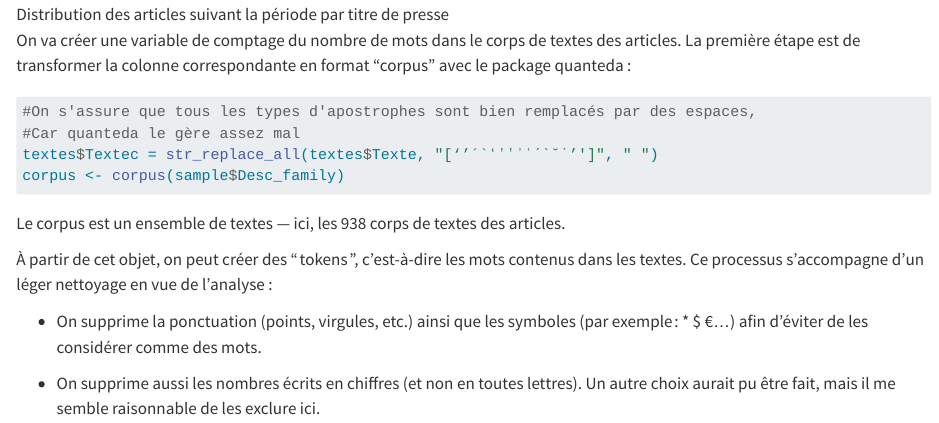
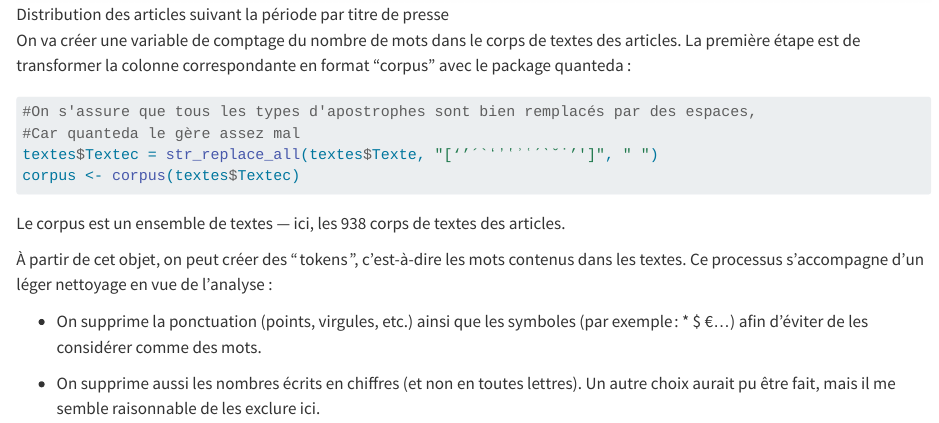
Before and after one commit to MathieuFerry/FormationR, a Quarto document (textometrie.qmd): the page in a window 1100 px wide, from 2280 px down. Rendered offline with R 4.5, knitr and Pandoc in place of Quarto, with nearby package versions; long lines of code are wrapped.

Commit message:
correction textometrie

````diff
--- a/textometrie.qmd
+++ b/textometrie.qmd
@@ -93,7 +93,7 @@ On va créer une variable de comptage du nombre de mots dans le corps de textes
 #On s'assure que tous les types d'apostrophes sont bien remplacés par des espaces,
 #Car quanteda le gère assez mal
 textes$Textec = str_replace_all(textes$Texte, "[‘’´`ʻʼʽʾʿˊˋ˘˙’']", " ")
-corpus <- corpus(sample$Desc_family)
+corpus <- corpus(textes$Textec)
 ```
 
 Le corpus est un ensemble de textes — ici, les 938 corps de textes des articles.
````
Also changed, not shown: docs/search.json, 2 other files.
